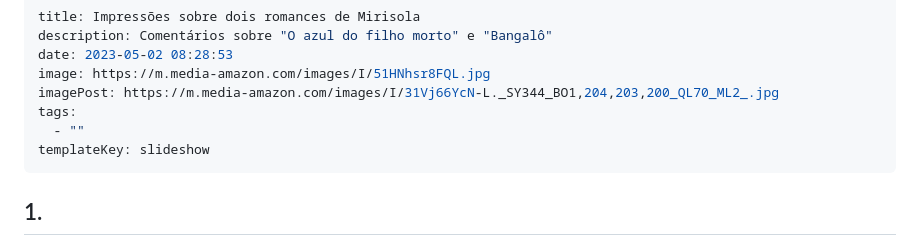
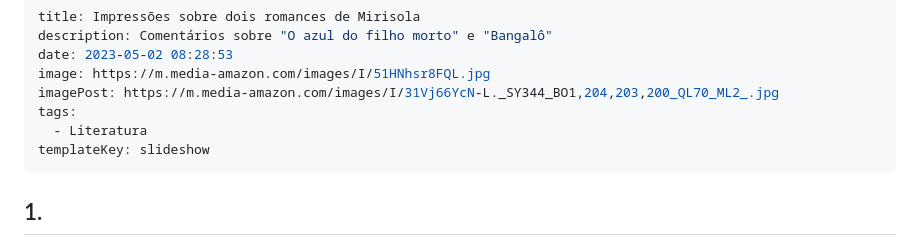
Before and after one commit to laiscavalcanti/desertovermelho.com.br, a Markdown page: posts/2023-05-02-impressões-sobre-dois-romances-de-mirisola.md, the part around the change. Drawn GitHub-style.

Commit message:
Update Posts “2023-05-02-impressões-sobre-dois-romances-de-mirisola”

```diff
--- a/posts/2023-05-02-impressões-sobre-dois-romances-de-mirisola.md
+++ b/posts/2023-05-02-impressões-sobre-dois-romances-de-mirisola.md
@@ -5,7 +5,7 @@ date: 2023-05-02 08:28:53
 image: https://m.media-amazon.com/images/I/51HNhsr8FQL.jpg
 imagePost: https://m.media-amazon.com/images/I/31Vj66YcN-L._SY344_BO1,204,203,200_QL70_ML2_.jpg
 tags:
-  - ""
+  - Literatura
 templateKey: slideshow
 ---
 <!--StartFragment-->
```
